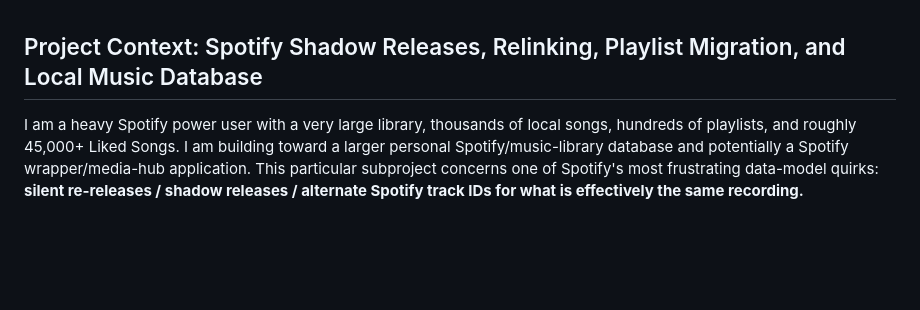
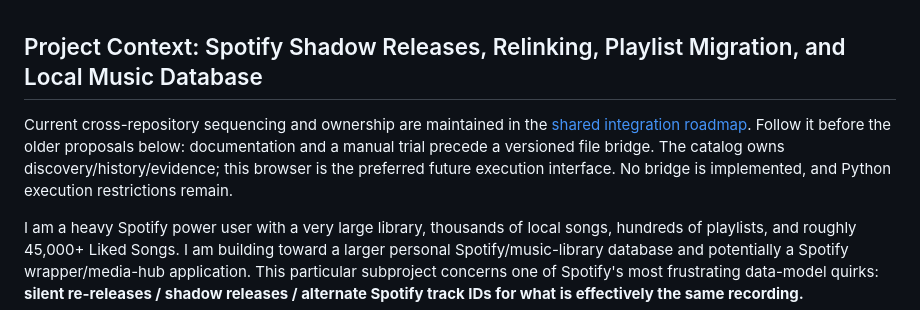
Before and after one commit to mrdc1790/spotify-shadow-release-migrator, a Markdown page: context.md, the part around the change. GitHub-like rendering; blank space fills up the shorter version.

```diff
--- a/context.md
+++ b/context.md
@@ -1,4 +1,10 @@
 ## Project Context: Spotify Shadow Releases, Relinking, Playlist Migration, and Local Music Database
+
+Current cross-repository sequencing and ownership are maintained in the
+[shared integration roadmap](https://github.com/mrdc1790/personal-music-library/blob/main/docs/CATALOG_MIGRATOR_ROADMAP.md). Follow it before the older proposals below:
+documentation and a manual trial precede a versioned file bridge. The catalog
+owns discovery/history/evidence; this browser is the preferred future execution
+interface. No bridge is implemented, and Python execution restrictions remain.
 
 I am a heavy Spotify power user with a very large library, thousands of local songs, hundreds of playlists, and roughly 45,000+ Liked Songs. I am building toward a larger personal Spotify/music-library database and potentially a Spotify wrapper/media-hub application. This particular subproject concerns one of Spotify's most frustrating data-model quirks: **silent re-releases / shadow releases / alternate Spotify track IDs for what is effectively the same recording.**
 
```
Also changed, not shown: README.md (+10 -4 lines), UPDATED_PLAN.md (+19 -4 lines).
